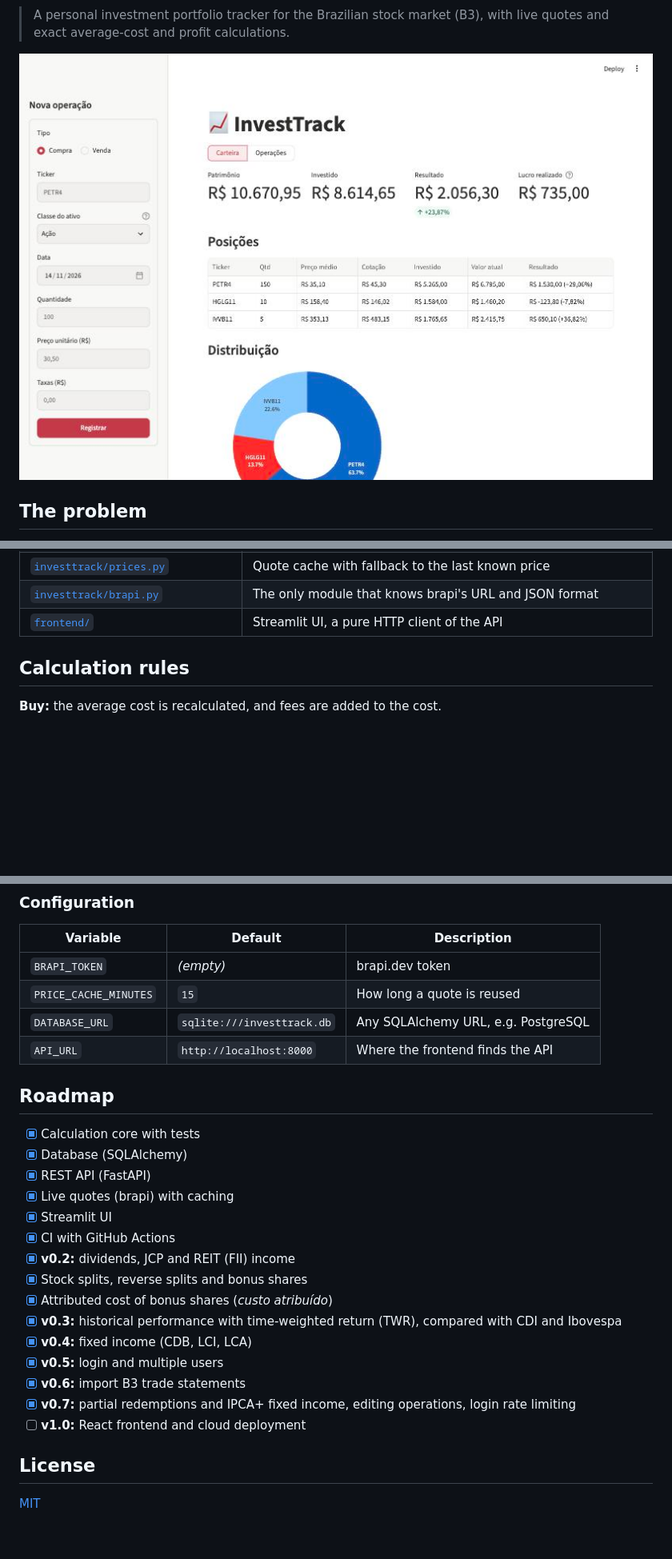
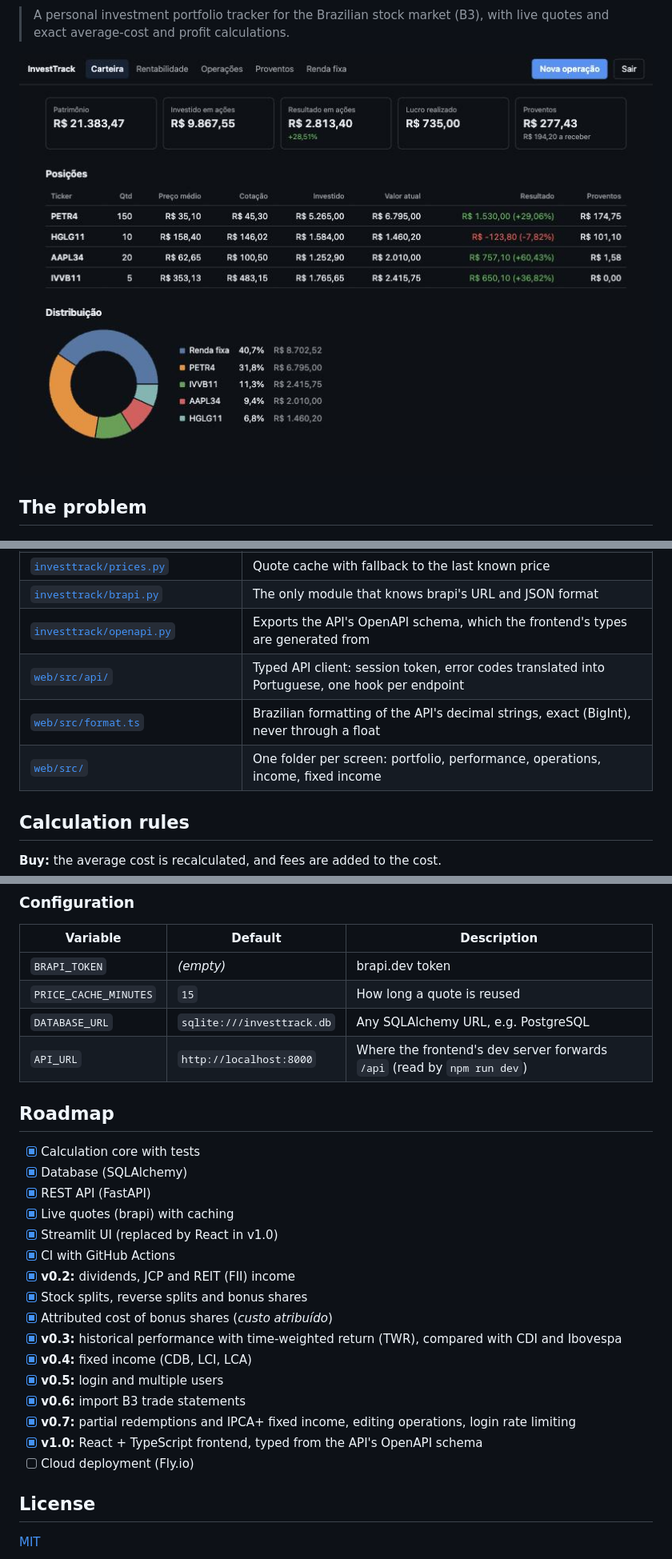
Before and after one commit to samuel-mendes-monteiro/InvestTrack, a Markdown page: README.md, 3 parts joined by grey strips. Shown at 80% size. Rendered like a GitHub page; pictures changed too: docs/portfolio.jpg; blank space fills up the shorter version.

```diff
--- a/README.md
+++ b/README.md
@@ -74,7 +78,10 @@ flowchart LR
 | [`investtrack/migrations/`](investtrack/migrations) | Alembic migrations, applied automatically when the API starts |
 | [`investtrack/prices.py`](investtrack/prices.py) | Quote cache with fallback to the last known price |
 | [`investtrack/brapi.py`](investtrack/brapi.py) | The only module that knows brapi's URL and JSON format |
-| [`frontend/`](frontend) | Streamlit UI, a pure HTTP client of the API |
+| [`investtrack/openapi.py`](investtrack/openapi.py) | Exports the API's OpenAPI schema, which the frontend's types are generated from |
+| [`web/src/api/`](web/src/api) | Typed API client: session token, error codes translated into Portuguese, one hook per endpoint |
+| [`web/src/format.ts`](web/src/format.ts) | Brazilian formatting of the API's decimal strings, exact (BigInt), never through a float |
+| [`web/src/`](web/src) | One folder per screen: portfolio, performance, operations, income, fixed income |
 
 ## Calculation rules
 
@@ -278,7 +306,7 @@ Every route except `/health`, `/auth/register` and `/auth/login` needs `Authoriz
 | `BRAPI_TOKEN` | *(empty)* | brapi.dev token |
 | `PRICE_CACHE_MINUTES` | `15` | How long a quote is reused |
 | `DATABASE_URL` | `sqlite:///investtrack.db` | Any SQLAlchemy URL, e.g. PostgreSQL |
-| `API_URL` | `http://localhost:8000` | Where the frontend finds the API |
+| `API_URL` | `http://localhost:8000` | Where the frontend's dev server forwards `/api` (read by `npm run dev`) |
 
 ## Roadmap
 
@@ -286,7 +314,7 @@ Every route except `/health`, `/auth/register` and `/auth/login` needs `Authoriz
 - [x] Database (SQLAlchemy)
 - [x] REST API (FastAPI)
 - [x] Live quotes (brapi) with caching
-- [x] Streamlit UI
+- [x] Streamlit UI (replaced by React in v1.0)
 - [x] CI with GitHub Actions
 - [x] **v0.2:** dividends, JCP and REIT (FII) income
 - [x] Stock splits, reverse splits and bonus shares
@@ -296,7 +324,8 @@ Every route except `/health`, `/auth/register` and `/auth/login` needs `Authoriz
 - [x] **v0.5:** login and multiple users
 - [x] **v0.6:** import B3 trade statements
 - [x] **v0.7:** partial redemptions and IPCA+ fixed income, editing operations, login rate limiting
-- [ ] **v1.0:** React frontend and cloud deployment
+- [x] **v1.0:** React + TypeScript frontend, typed from the API's OpenAPI schema
+- [ ] Cloud deployment (Fly.io)
 
 ## License
 
```
Also changed, not shown: other parts of README.md (+35 -10 lines), docs/performance.jpg (added), docs/validation.jpg, 11 other files.
